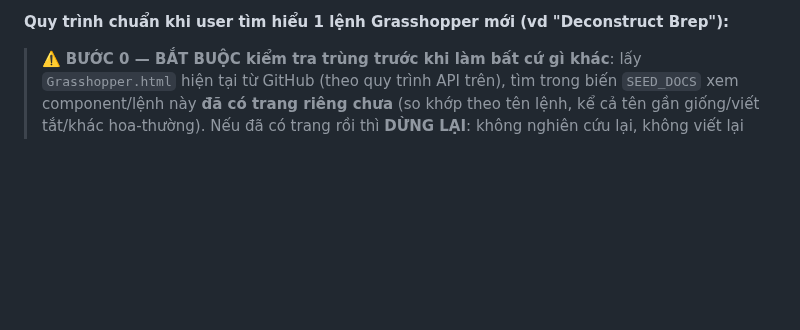
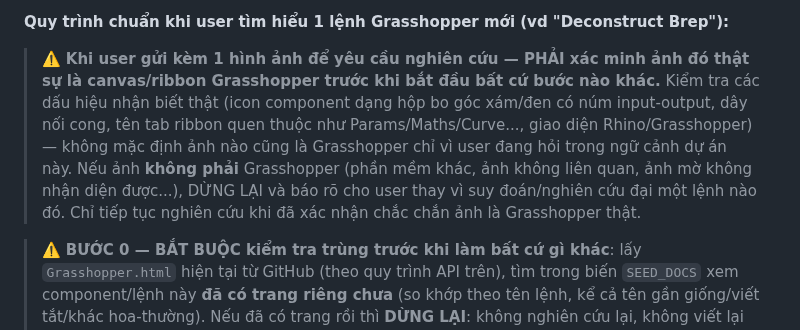
Before and after one commit to nguyencam190/Document_Grasshopper, a Markdown page: CLAUDE.md, the part around the change. Rendered like a GitHub page; blank space fills up the shorter version.

Commit message:
Require verifying an image is a genuine Grasshopper screenshot first
Before researching a component from a user-submitted image, must
confirm it actually shows real Grasshopper UI (component icons, wires,
ribbon tabs) rather than assuming any image in this project context is
Grasshopper by default.

```diff
--- a/CLAUDE.md
+++ b/CLAUDE.md
@@ -73,6 +73,14 @@ nhưng không dùng nó để sửa nữa). Quy trình lấy/ghi file qua API (r
    để commit thẳng lên GitHub — không qua `git add/commit/push` cục bộ nữa.
 
 **Quy trình chuẩn khi user tìm hiểu 1 lệnh Grasshopper mới (vd "Deconstruct Brep"):**
+
+> ⚠️ **Khi user gửi kèm 1 hình ảnh để yêu cầu nghiên cứu — PHẢI xác minh ảnh đó thật sự là canvas/ribbon
+> Grasshopper trước khi bắt đầu bất cứ bước nào khác.** Kiểm tra các dấu hiệu nhận biết thật (icon
+> component dạng hộp bo góc xám/đen có núm input-output, dây nối cong, tên tab ribbon quen thuộc như
+> Params/Maths/Curve..., giao diện Rhino/Grasshopper) — không mặc định ảnh nào cũng là Grasshopper chỉ
+> vì user đang hỏi trong ngữ cảnh dự án này. Nếu ảnh **không phải** Grasshopper (phần mềm khác, ảnh
+> không liên quan, ảnh mờ không nhận diện được...), DỪNG LẠI và báo rõ cho user thay vì suy đoán/nghiên
+> cứu đại một lệnh nào đó. Chỉ tiếp tục nghiên cứu khi đã xác nhận chắc chắn ảnh là Grasshopper thật.
 
 > ⚠️ **BƯỚC 0 — BẮT BUỘC kiểm tra trùng trước khi làm bất cứ gì khác**: lấy `Grasshopper.html` hiện
 > tại từ GitHub (theo quy trình API trên), tìm trong biến `SEED_DOCS` xem component/lệnh này **đã có
```
